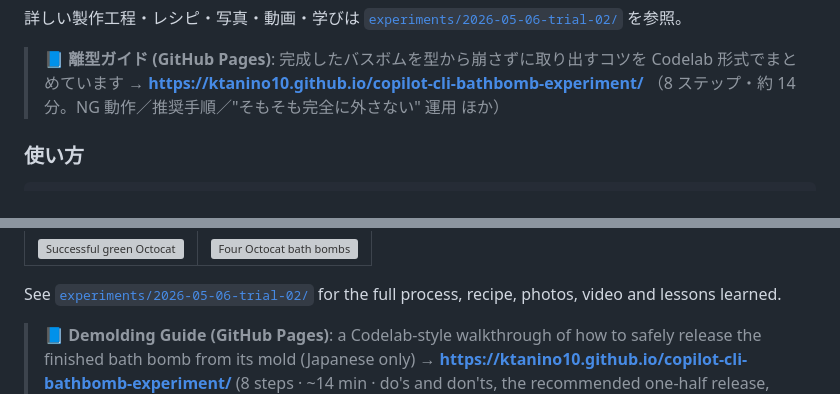
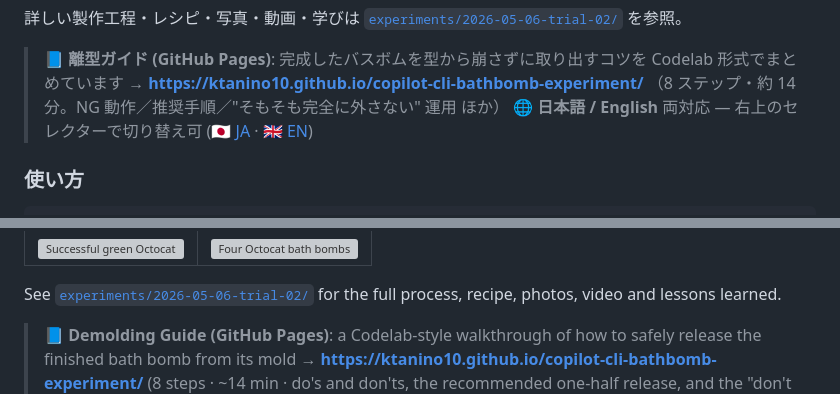
Before and after one commit to ktanino10/copilot-cli-bathbomb-experiment, a Markdown page: README.md, 2 parts joined by grey strips. GitHub-like rendering; grey boxes are pictures that could not be loaded.

Commit message:
docs: add English codelab + language toggle + themed Octocats
What's new
----------
* English version of the demolding guide:
  docs/versions/v1.0.0/index_en.html (full 8-step translation,
  same structure and tone as JA, with Octocat decorations).
* Language selector in the wrapper (docs/index.html):
  🌐 toggle between 日本語 / English; URL is bookmarkable via
  ?version=v1.0.0&lang=en. versions.json now uses per-version
  paths{ja,en}.
* Five themed Octocats from octodex.github.com bundled locally
  under docs/img/octodex/ for both language pages:
  - Bombacat   → Welcome (bath BOMB pun)
  - Boxertocat → "What NOT to do" (no boxing moves)
  - Yogitocat  → "Don't fully demold" (zen wisdom)
  - Surftocat  → Advanced full demolding (riding the wave)
  - Hulatocat  → "You're done" (animated celebration)
* README JA + EN updated: existing Pages link now advertises
  JA/EN deep links and the toggle.

Why
---
The first GitHub Pages publish was JA-only. Adding EN
broadens the audience to non-Japanese-reading colleagues,
and the Octocat additions tie the visual identity of the
guide to the GitHub-themed origin of the bath bomb itself.

Co-authored-by: Copilot <223556219+Copilot@users.noreply.github.com>

```diff
--- a/README.md
+++ b/README.md
@@ -47,6 +47,9 @@ GitHub を退職する同僚（元 Microsoft 社員）への餞別ギフトと
 > Codelab 形式でまとめています →
 > **<https://ktanino10.github.io/copilot-cli-bathbomb-experiment/>**
 > （8 ステップ・約 14 分。NG 動作／推奨手順／"そもそも完全に外さない" 運用 ほか）
+> 🌐 **日本語 / English** 両対応 — 右上のセレクターで切り替え可
+> ([🇯🇵 JA](https://ktanino10.github.io/copilot-cli-bathbomb-experiment/?version=v1.0.0&lang=ja) ·
+>  [🇬🇧 EN](https://ktanino10.github.io/copilot-cli-bathbomb-experiment/?version=v1.0.0&lang=en))
 
 ### 使い方
 
@@ -175,7 +178,7 @@ See [`experiments/2026-05-06-trial-02/`](experiments/2026-05-06-trial-02/) for t
 process, recipe, photos, video and lessons learned.
 
 > 📘 **Demolding Guide (GitHub Pages)**: a Codelab-style walkthrough of how to
-> safely release the finished bath bomb from its mold (Japanese only) →
+> safely release the finished bath bomb from its mold →
 > **<https://ktanino10.github.io/copilot-cli-bathbomb-experiment/>**
 > (8 steps · ~14 min · do's and don'ts, the recommended one-half release,
 > and the "don't fully demold at all" gifting pattern).
```
Also changed, not shown: other parts of README.md (+3 -0 lines), docs/img/octodex/Bombacat.png (added), docs/img/octodex/Boxertocat.jpg (added), docs/img/octodex/Hulatocat.gif (added), docs/img/octodex/Surftocat.png (added), docs/img/octodex/Yogitocat.png (added), 4 other files.
